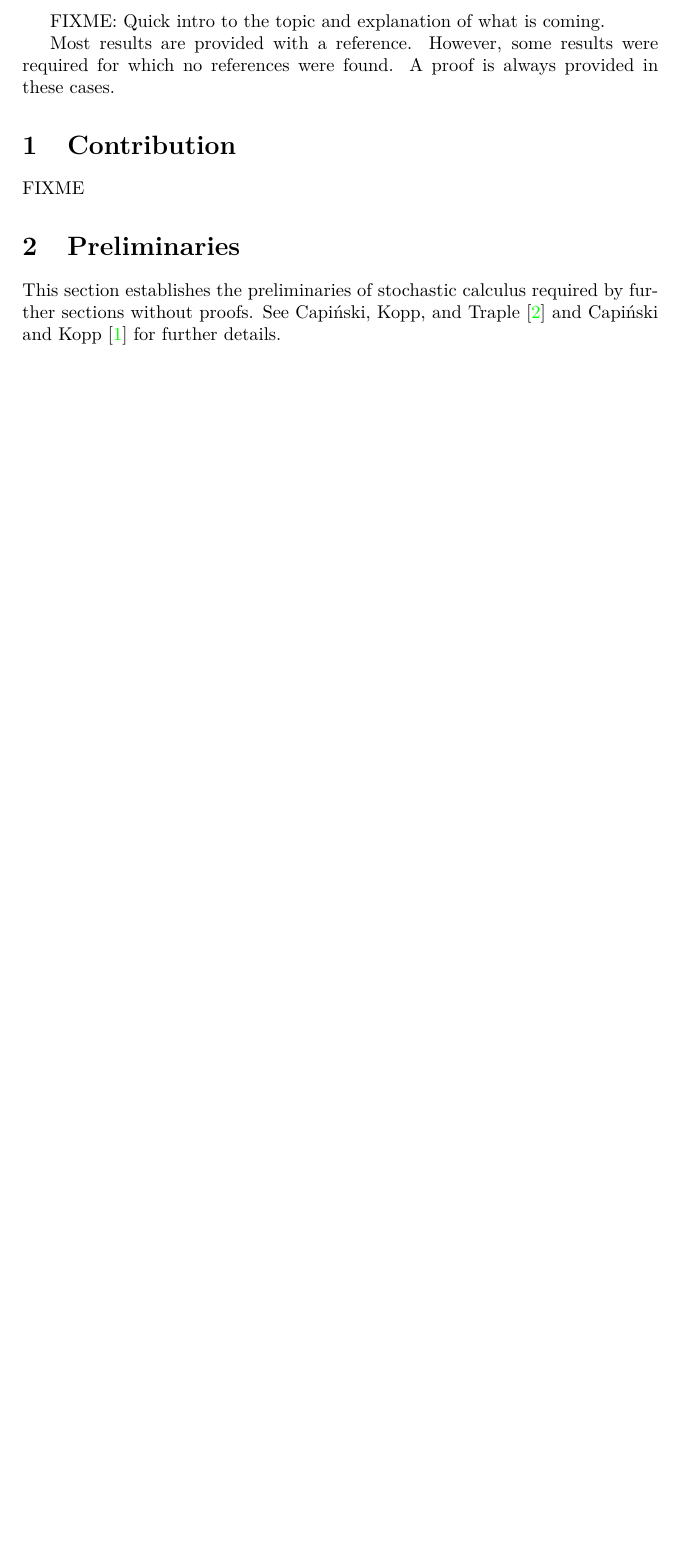
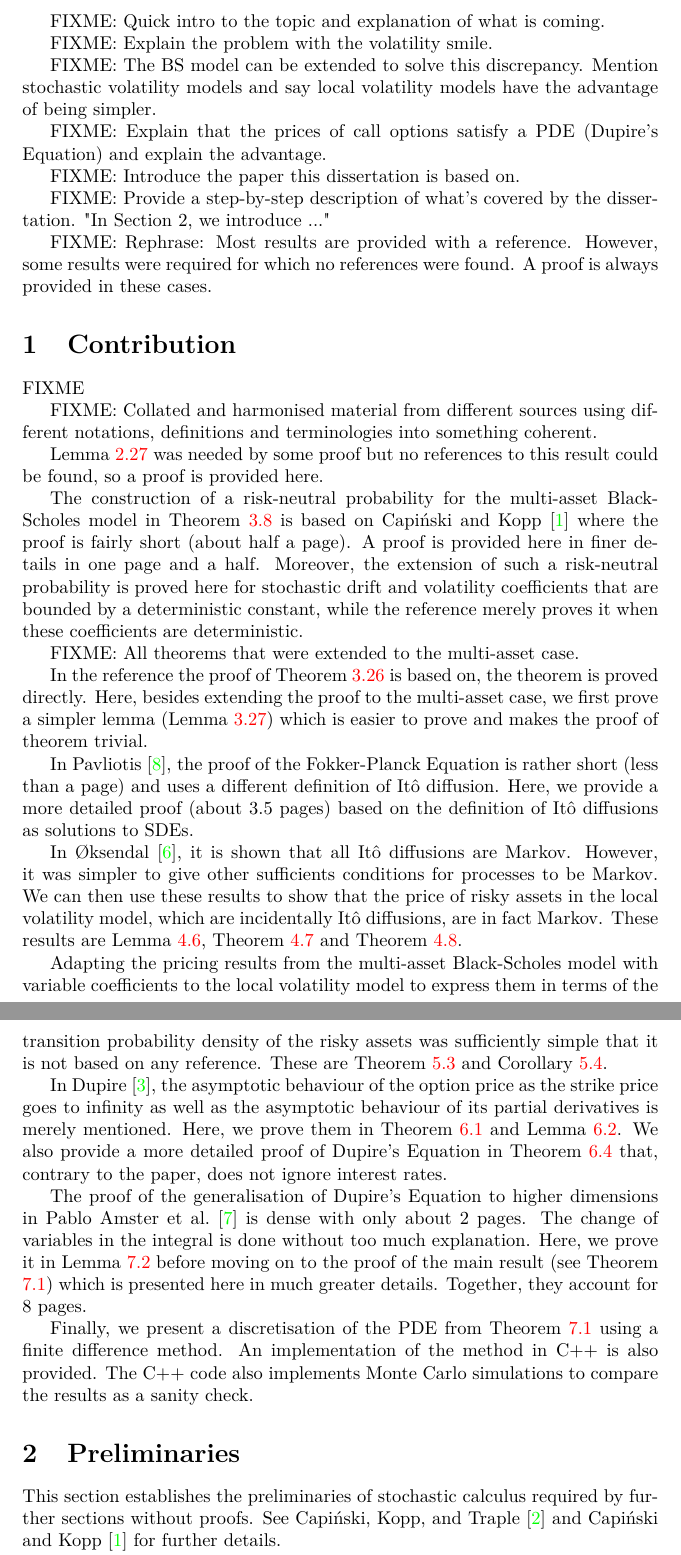
Before and after one commit to tomferon/msc-uoy-dissertation, a LaTeX thesis (dissertation.tex): part of page 3 of 57 before the commit and two parts of pages 3 and 4 of 59 after it, the two joined at a grey line, cut so that both start at the same text, the shorter picture padded with empty space. Compiled offline with pdfLaTeX.

Commit message:
Contribution + change the ouput of the code

```diff
--- a/dissertation.tex
+++ b/dissertation.tex
@@ -138,11 +138,43 @@ Supervisor: Maciej J. Capi\'nski
 
 FIXME: Quick intro to the topic and explanation of what is coming.
 
-Most results are provided with a reference. However, some results were required for which no references were found. A proof is always provided in these cases.
+FIXME: Explain the problem with the volatility smile.
+
+FIXME: The BS model can be extended to solve this discrepancy. Mention stochastic volatility models and say local volatility models have the advantage of being simpler.
+
+FIXME: Explain that the prices of call options satisfy a PDE (Dupire's Equation) and explain the advantage.
+
+FIXME: Introduce the paper this dissertation is based on.
+
+FIXME: Provide a step-by-step description of what's covered by the dissertation. "In Section 2, we introduce ..."
+
+FIXME: Rephrase: Most results are provided with a reference. However, some results were required for which no references were found. A proof is always provided in these cases.
 
 \section{Contribution}
 
 FIXME
+
+FIXME: Collated and harmonised material from different sources using different notations, definitions and terminologies into something coherent.
+
+Lemma \ref{lem:ito-diffusion-characteristics-m2} was needed by some proof but no references to this result could be found, so a proof is provided here.
+
+The construction of a risk-neutral probability for the multi-asset Black-Scholes model in Theorem \ref{thm:bs-risk-neutral-prob} is based on \textcite{capinski_blackscholes_2012} where the proof is fairly short (about half a page). A proof is provided here in finer details in one page and a half. Moreover, the extension of such a risk-neutral probability is proved here for stochastic drift and volatility coefficients that are bounded by a deterministic constant, while the reference merely proves it when these coefficients are deterministic.
+
+FIXME: All theorems that were extended to the multi-asset case.
+
+In the reference the proof of Theorem \ref{thm:bs-repl-strat-derivative-prices} is based on, the theorem is proved directly. Here, besides extending the proof to the multi-asset case, we first prove a simpler lemma (Lemma \ref{lem:bs-non-negative-strat}) which is easier to prove and makes the proof of theorem trivial.
+
+In \textcite{pavliotis_stochastic_2014}, the proof of the Fokker-Planck Equation is rather short (less than a page) and uses a different definition of It\^o diffusion. Here, we provide a more detailed proof (about 3.5 pages) based on the definition of It\^o diffusions as solutions to SDEs.
+
+In \textcite{oksendal_stochastic_2003}, it is shown that all It\^o diffusions are Markov. However, it was simpler to give other sufficients conditions for processes to be Markov. We can then use these results to show that the price of risky assets in the local volatility model, which are incidentally It\^o diffusions, are in fact Markov. These results are Lemma \ref{lem:fp-ito-diffusion-indep-increments}, Theorem \ref{thm:fp-ito-diffusion-markov} and Theorem \ref{thm:fp-markov-composing}.
+
+Adapting the pricing results from the multi-asset Black-Scholes model with variable coefficients to the local volatility model to express them in terms of the transition probability density of the risky assets was sufficiently simple that it is not based on any reference. These are Theorem \ref{thm:local-derivative-pricing} and Corollary \ref{cor:local-option-pricing}.
+
+In \textcite{dupire_pricing_1993}, the asymptotic behaviour of the option price as the strike price goes to infinity as well as the asymptotic behaviour of its partial derivatives is merely mentioned. Here, we prove them in Theorem \ref{thm:dupire-asymptotic} and Lemma \ref{lem:dupire-asymptotic-dK}. We also provide a more detailed proof of Dupire's Equation in Theorem \ref{thm:dupire} that, contrary to the paper, does not ignore interest rates.
+
+The proof of the generalisation of Dupire's Equation to higher dimensions in \textcite{pablo_amster_towards_2009} is dense with only about 2 pages. The change of variables in the integral is done without too much explanation. Here, we prove it in Lemma \ref{lem:generalisation-var-change} before moving on to the proof of the main result (see Theorem \ref{thm:generalisation}) which is presented here in much greater details. Together, they account for 8 pages.
+
+Finally, we present a discretisation of the PDE from Theorem \ref{thm:generalisation} using a finite difference method. An implementation of the method in C++ is also provided. The C++ code also implements Monte Carlo simulations to compare the results as a sanity check.
 
 \section{Preliminaries}
 
```
Also changed, not shown: dissertation.tex (21 more changed lines), 2 other files.
